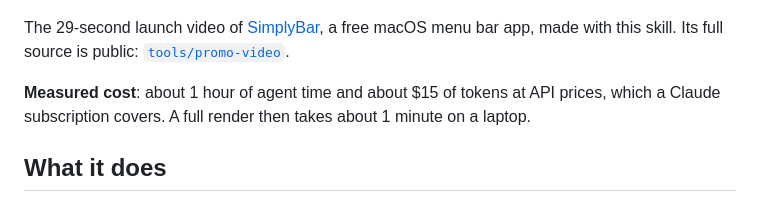
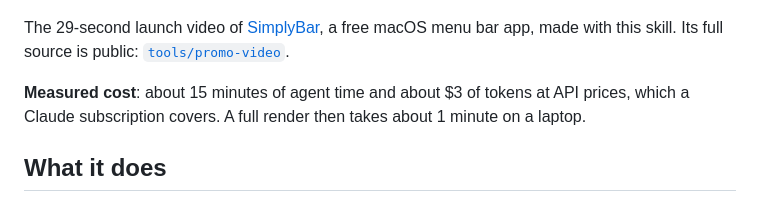
Before and after one commit to Iliesseu28/claude-promo-video, a Markdown page: README.md, the part around the change. Drawn GitHub-style.

Commit message:
Revise measured cost in README
Updated the measured cost of the project to reflect more accurate time and token usage.

```diff
--- a/README.md
+++ b/README.md
@@ -20,7 +20,7 @@ Example video
 The 29-second launch video of [SimplyBar](https://github.com/Iliesseu28/SimplyBar), a free macOS menu bar app,
 made with this skill. Its full source is public: [`tools/promo-video`](https://github.com/Iliesseu28/SimplyBar/tree/main/tools/promo-video).
 
-**Measured cost**: about 1 hour of agent time and about $15 of tokens at API prices, which a Claude subscription
+**Measured cost**: about 15 minutes of agent time and about $3 of tokens at API prices, which a Claude subscription
 covers. A full render then takes about 1 minute on a laptop.
 
 ## What it does
```
